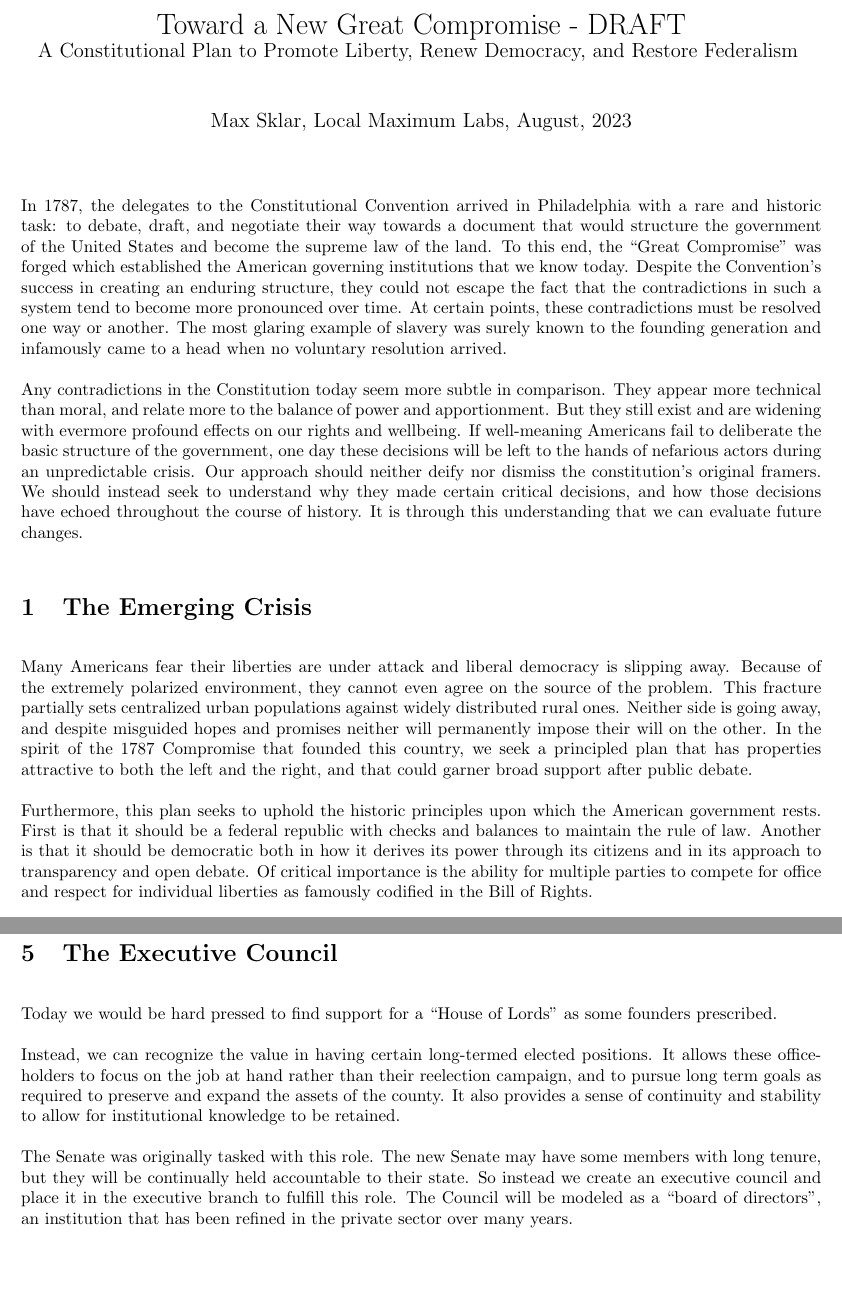
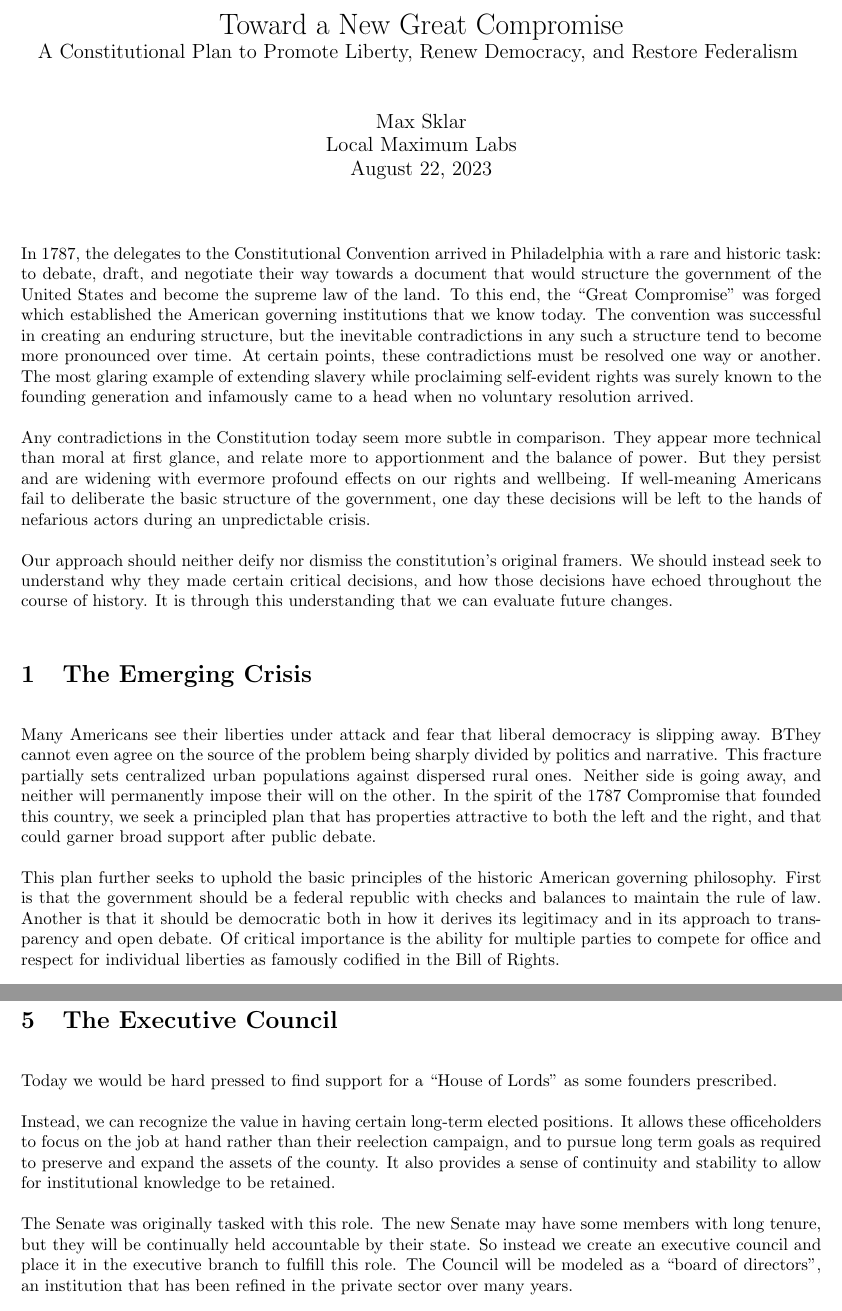
Before and after one commit to maxsklar/great-compromise, a LaTeX document (article/compromise-ammendment.tex): two parts of pages 1 and 6 of 16, joined at a grey line, cut so that both start at the same text, the shorter picture padded with empty space. Compiled offline with pdfLaTeX.

Commit message:
Small edits, but still need a rewrite of page 2

```diff
--- a/article/compromise-ammendment.tex
+++ b/article/compromise-ammendment.tex
@@ -23,26 +23,28 @@
 \parskip=12pt
 
 \title{
-  Toward a New Great Compromise - DRAFT \\
+  Toward a New Great Compromise \\
   \large{
     A Constitutional Plan to Promote Liberty, Renew Democracy, and Restore Federalism
   }
 }
 
-\author{Max Sklar, Local Maximum Labs, August, 2023}
+\author{Max Sklar \\ Local Maximum Labs \\ August 22, 2023}
 \date{}
 
 \maketitle
 
-In 1787, the delegates to the Constitutional Convention arrived in Philadelphia with a rare and historic task: to debate, draft, and negotiate their way towards a document that would structure the government of the United States and become the supreme law of the land. To this end, the \quotes{Great Compromise} was forged which established the American governing institutions that we know today. Despite the Convention's success in creating an enduring structure, they could not escape the fact that the contradictions in such a system tend to become more pronounced over time. At certain points, these contradictions must be resolved one way or another. The most glaring example of slavery was surely known to the founding generation and infamously came to a head when no voluntary resolution arrived.
+In 1787, the delegates to the Constitutional Convention arrived in Philadelphia with a rare and historic task: to debate, draft, and negotiate their way towards a document that would structure the government of the United States and become the supreme law of the land. To this end, the \quotes{Great Compromise} was forged which established the American governing institutions that we know today. The convention was successful in creating an enduring structure, but the inevitable contradictions in any such a structure tend to become more pronounced over time. At certain points, these contradictions must be resolved one way or another. The most glaring example of extending slavery while proclaiming self-evident rights was surely known to the founding generation and infamously came to a head when no voluntary resolution arrived.
 
-Any contradictions in the Constitution today seem more subtle in comparison. They appear more technical than moral, and relate more to the balance of power and apportionment. But they still exist and are widening with evermore profound effects on our rights and wellbeing. If well-meaning Americans fail to deliberate the basic structure of the government, one day these decisions will be left to the hands of nefarious actors during an unpredictable crisis. Our approach should neither deify nor dismiss the constitution's original framers. We should instead seek to understand why they made certain critical decisions, and how those decisions have echoed throughout the course of history. It is through this understanding that we can evaluate future changes.
+Any contradictions in the Constitution today seem more subtle in comparison. They appear more technical than moral at first glance, and relate more to apportionment and the balance of power. But they persist and are widening with evermore profound effects on our rights and wellbeing. If well-meaning Americans fail to deliberate the basic structure of the government, one day these decisions will be left to the hands of nefarious actors during an unpredictable crisis.
+
+Our approach should neither deify nor dismiss the constitution's original framers. We should instead seek to understand why they made certain critical decisions, and how those decisions have echoed throughout the course of history. It is through this understanding that we can evaluate future changes.
 
 \section{The Emerging Crisis}
 
-Many Americans fear their liberties are under attack and liberal democracy is slipping away. Because of the extremely polarized environment, they cannot even agree on the source of the problem. This fracture partially sets centralized urban populations against widely distributed rural ones. Neither side is going away, and despite misguided hopes and promises neither will permanently impose their will on the other. In the spirit of the 1787 Compromise that founded this country, we seek a principled plan that has properties attractive to both the left and the right, and that could garner broad support after public debate.
+Many Americans see their liberties under attack and fear that liberal democracy is slipping away. BThey cannot even agree on the source of the problem being sharply divided by politics and narrative. This fracture partially sets centralized urban populations against dispersed rural ones. Neither side is going away, and neither will permanently impose their will on the other. In the spirit of the 1787 Compromise that founded this country, we seek a principled plan that has properties attractive to both the left and the right, and that could garner broad support after public debate.
 
-Furthermore, this plan seeks to uphold the historic principles upon which the American government rests. First is that it should be a federal republic with checks and balances to maintain the rule of law. Another is that it should be democratic both in how it derives its power through its citizens and in its approach to transparency and open debate. Of critical importance is the ability for multiple parties to compete for office and respect for individual liberties as famously codified in the Bill of Rights.
+This plan further seeks to uphold the basic principles of the historic American governing philosophy. First is that the government should be a federal republic with checks and balances to maintain the rule of law. Another is that it should be democratic both in how it derives its legitimacy and in its approach to transparency and open debate. Of critical importance is the ability for multiple parties to compete for office and respect for individual liberties as famously codified in the Bill of Rights.
 
 Every conversation for great improvement must begin somewhere. I humbly seek your feedback.
 
@@ -164,9 +166,9 @@ The Senate shall retain the power to provide advice and consent on the appointme
 
 Today we would be hard pressed to find support for a \quotes{House of Lords} as some founders prescribed.
 
-Instead, we can recognize the value in having certain long-termed elected positions. It allows these officeholders to focus on the job at hand rather than their reelection campaign, and to pursue long term goals as required to preserve and expand the assets of the county. It also provides a sense of continuity and stability to allow for institutional knowledge to be retained.
+Instead, we can recognize the value in having certain long-term elected positions. It allows these officeholders to focus on the job at hand rather than their reelection campaign, and to pursue long term goals as required to preserve and expand the assets of the county. It also provides a sense of continuity and stability to allow for institutional knowledge to be retained.
 
-The Senate was originally tasked with this role. The new Senate may have some members with long tenure, but they will be continually held accountable to their state. So instead we create an executive council and place it in the executive branch to fulfill this role. The Council will be modeled as a \quotes{board of directors}, an institution that has been refined in the private sector over many years.
+The Senate was originally tasked with this role. The new Senate may have some members with long tenure, but they will be continually held accountable by their state. So instead we create an executive council and place it in the executive branch to fulfill this role. The Council will be modeled as a \quotes{board of directors}, an institution that has been refined in the private sector over many years.
 
 According to a study in the Wall Street Journal, small boards tend to be the most effective at driving high shareholder returns\cite{Lublin}. Here we create a board consisting of 6 councilors along with the president who act as a team. They may differ in their style and philosophical outlook, but they have the same constituency and mission. This is similar to how a board of directors has a fiduciary duty to act in the interests of the common shareholder. The Council therefore does not make a good replacement for institutions such as the House and Senate whose members represent adversarial interests. Instead, it should be tasked with ensuring that the government's assets are well cared for over the long run.
 
```
Also changed, not shown: article/compromise-ammendment.pdf, article/compromise-ammendment.tex (26 more changed lines).
